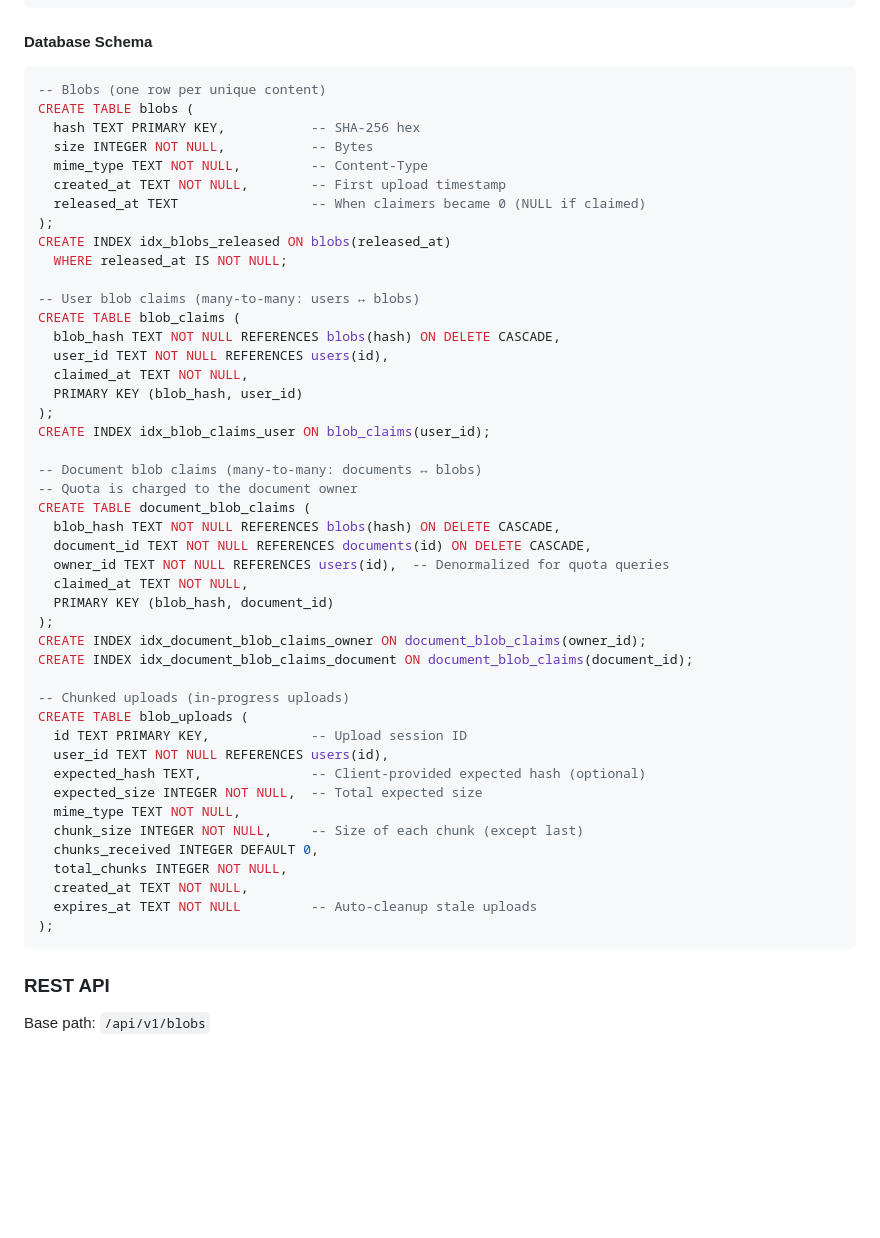
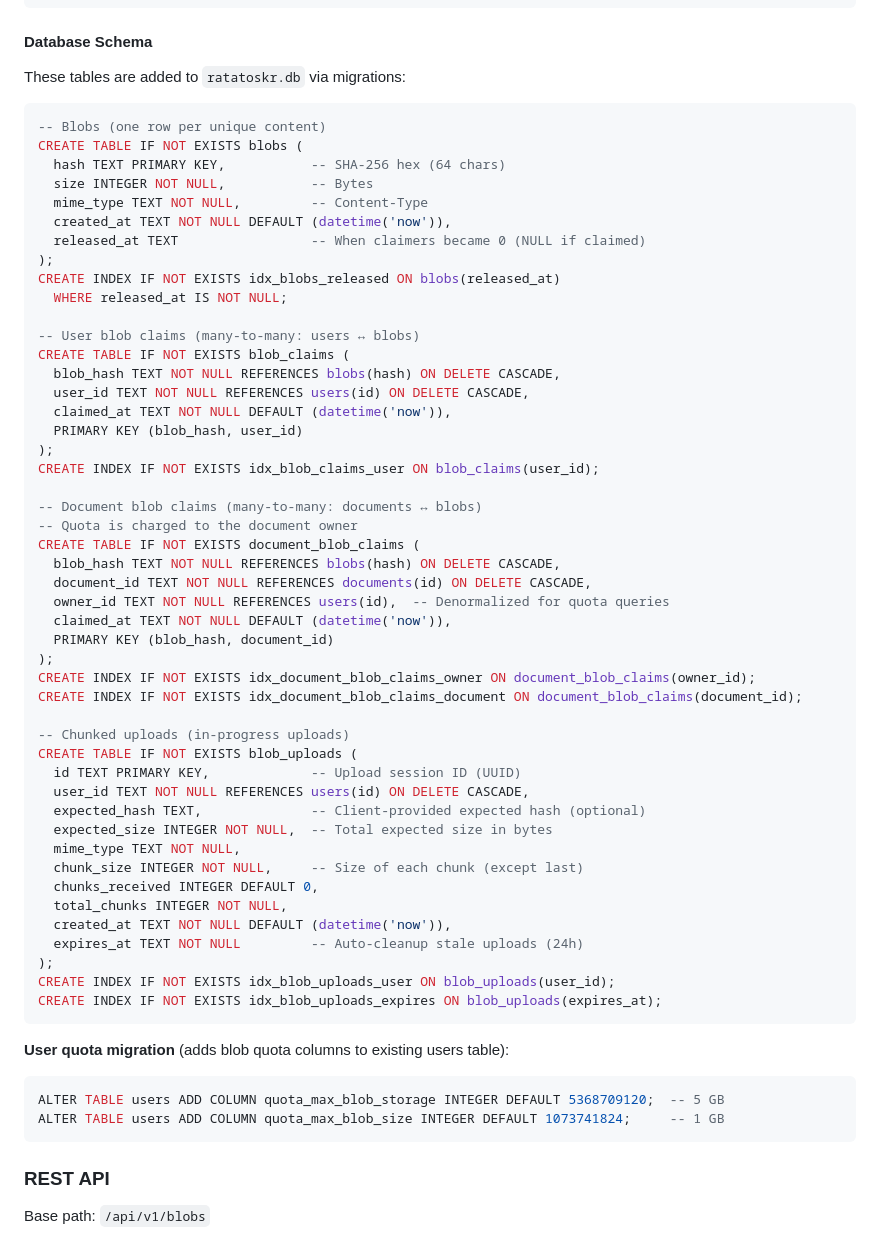
Before and after one commit to tionis/ratatoskr, a Markdown page: DESIGN.md, the part around one of its changes. GitHub-like rendering; blank space fills up the shorter version.

````diff
--- a/DESIGN.md
+++ b/DESIGN.md
@@ -752,52 +795,63 @@ data/
 
 #### Database Schema
 
+These tables are added to `ratatoskr.db` via migrations:
+
 ```sql
 -- Blobs (one row per unique content)
-CREATE TABLE blobs (
-  hash TEXT PRIMARY KEY,           -- SHA-256 hex
+CREATE TABLE IF NOT EXISTS blobs (
+  hash TEXT PRIMARY KEY,           -- SHA-256 hex (64 chars)
   size INTEGER NOT NULL,           -- Bytes
   mime_type TEXT NOT NULL,         -- Content-Type
-  created_at TEXT NOT NULL,        -- First upload timestamp
+  created_at TEXT NOT NULL DEFAULT (datetime('now')),
   released_at TEXT                 -- When claimers became 0 (NULL if claimed)
 );
-CREATE INDEX idx_blobs_released ON blobs(released_at)
+CREATE INDEX IF NOT EXISTS idx_blobs_released ON blobs(released_at)
   WHERE released_at IS NOT NULL;
 
 -- User blob claims (many-to-many: users ↔ blobs)
-CREATE TABLE blob_claims (
+CREATE TABLE IF NOT EXISTS blob_claims (
   blob_hash TEXT NOT NULL REFERENCES blobs(hash) ON DELETE CASCADE,
-  user_id TEXT NOT NULL REFERENCES users(id),
-  claimed_at TEXT NOT NULL,
+  user_id TEXT NOT NULL REFERENCES users(id) ON DELETE CASCADE,
+  claimed_at TEXT NOT NULL DEFAULT (datetime('now')),
   PRIMARY KEY (blob_hash, user_id)
 );
-CREATE INDEX idx_blob_claims_user ON blob_claims(user_id);
+CREATE INDEX IF NOT EXISTS idx_blob_claims_user ON blob_claims(user_id);
 
 -- Document blob claims (many-to-many: documents ↔ blobs)
 -- Quota is charged to the document owner
-CREATE TABLE document_blob_claims (
+CREATE TABLE IF NOT EXISTS document_blob_claims (
   blob_hash TEXT NOT NULL REFERENCES blobs(hash) ON DELETE CASCADE,
   document_id TEXT NOT NULL REFERENCES documents(id) ON DELETE CASCADE,
   owner_id TEXT NOT NULL REFERENCES users(id),  -- Denormalized for quota queries
-  claimed_at TEXT NOT NULL,
+  claimed_at TEXT NOT NULL DEFAULT (datetime('now')),
   PRIMARY KEY (blob_hash, document_id)
 );
-CREATE INDEX idx_document_blob_claims_owner ON document_blob_claims(owner_id);
-CREATE INDEX idx_document_blob_claims_document ON document_blob_claims(document_id);
+CREATE INDEX IF NOT EXISTS idx_document_blob_claims_owner ON document_blob_claims(owner_id);
+CREATE INDEX IF NOT EXISTS idx_document_blob_claims_document ON document_blob_claims(document_id);
 
 -- Chunked uploads (in-progress uploads)
-CREATE TABLE blob_uploads (
-  id TEXT PRIMARY KEY,             -- Upload session ID
-  user_id TEXT NOT NULL REFERENCES users(id),
+CREATE TABLE IF NOT EXISTS blob_uploads (
+  id TEXT PRIMARY KEY,             -- Upload session ID (UUID)
+  user_id TEXT NOT NULL REFERENCES users(id) ON DELETE CASCADE,
   expected_hash TEXT,              -- Client-provided expected hash (optional)
-  expected_size INTEGER NOT NULL,  -- Total expected size
+  expected_size INTEGER NOT NULL,  -- Total expected size in bytes
   mime_type TEXT NOT NULL,
   chunk_size INTEGER NOT NULL,     -- Size of each chunk (except last)
   chunks_received INTEGER DEFAULT 0,
   total_chunks INTEGER NOT NULL,
-  created_at TEXT NOT NULL,
-  expires_at TEXT NOT NULL         -- Auto-cleanup stale uploads
+  created_at TEXT NOT NULL DEFAULT (datetime('now')),
+  expires_at TEXT NOT NULL         -- Auto-cleanup stale uploads (24h)
 );
+CREATE INDEX IF NOT EXISTS idx_blob_uploads_user ON blob_uploads(user_id);
+CREATE INDEX IF NOT EXISTS idx_blob_uploads_expires ON blob_uploads(expires_at);
+```
+
+**User quota migration** (adds blob quota columns to existing users table):
+
+```sql
+ALTER TABLE users ADD COLUMN quota_max_blob_storage INTEGER DEFAULT 5368709120;  -- 5 GB
+ALTER TABLE users ADD COLUMN quota_max_blob_size INTEGER DEFAULT 1073741824;     -- 1 GB
 ```
 
 ### REST API
````
Also changed, not shown: other parts of DESIGN.md (+60 -17 lines).
